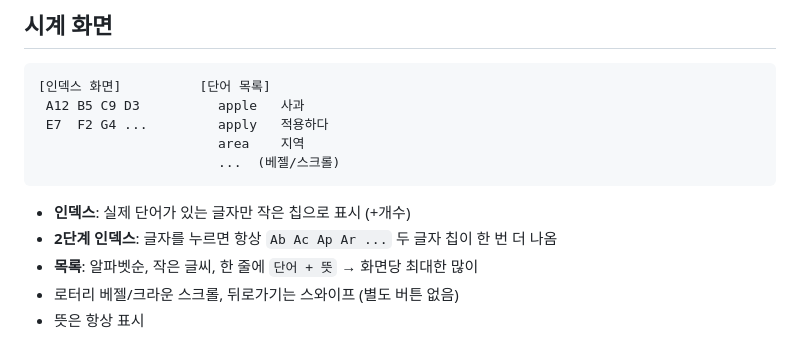
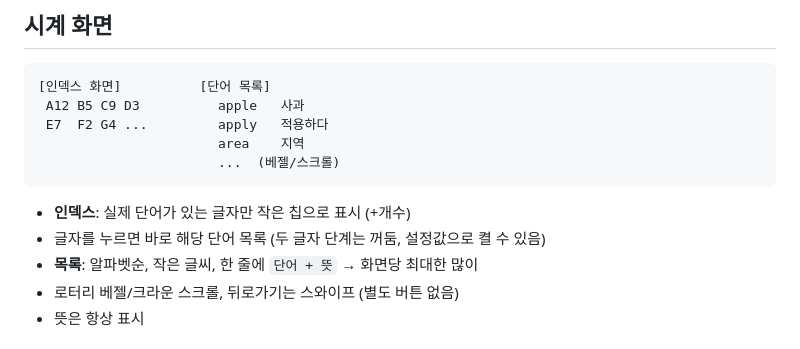
Before and after one commit to Sgh1101/word, a Markdown page: PLAN.md, the part around the change. GitHub-like rendering.

````diff
--- a/PLAN.md
+++ b/PLAN.md
@@ -42,7 +42,7 @@ Word { id, term(영어), meaning(뜻), createdAt }
                        ...  (베젤/스크롤)
 ```
 - **인덱스**: 실제 단어가 있는 글자만 작은 칩으로 표시 (+개수)
-- **2단계 인덱스**: 글자를 누르면 항상 `Ab Ac Ap Ar ...` 두 글자 칩이 한 번 더 나옴
+- 글자를 누르면 바로 해당 단어 목록 (두 글자 단계는 꺼둠, 설정값으로 켤 수 있음)
 - **목록**: 알파벳순, 작은 글씨, 한 줄에 `단어 + 뜻` → 화면당 최대한 많이
 - 로터리 베젤/크라운 스크롤, 뒤로가기는 스와이프 (별도 버튼 없음)
 - 뜻은 항상 표시
````
Also changed, not shown: README.md (+3 -3 lines), docs/watch-preview.png, wear/screenshots/2_list.png (renamed from wear/screenshots/3_list.png), wear/screenshots/2_second_letter.png (deleted), wear/screenshots/2b_second_letter_B.png (deleted), 5 other files.
